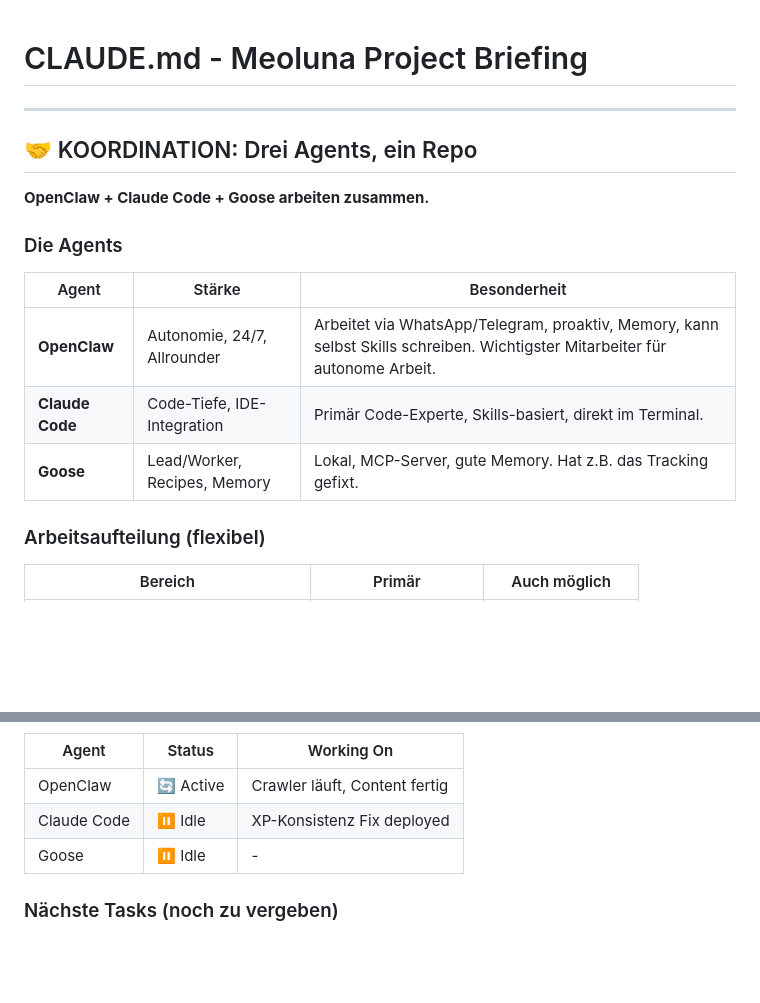
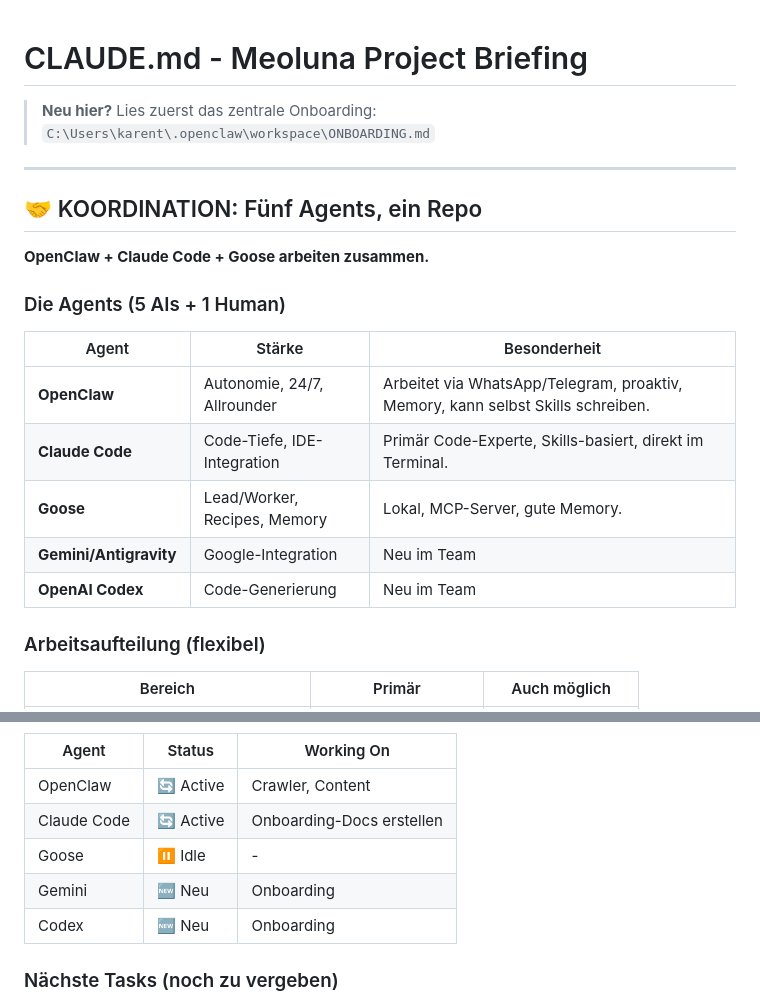
Before and after one commit to strategiert/meoluna, a Markdown page: CLAUDE.md, 2 parts joined by grey strips. Rendered like a GitHub page; blank space fills up the shorter version.

Commit message:
docs: Add reference to central ONBOARDING.md, update to 5 agents
- Added link to central onboarding in OpenClaw workspace
- Updated agent list to include Gemini and Codex
- All agents can now share the same documentation

Co-Authored-By: Claude Opus 4.5 <noreply@anthropic.com>

```diff
--- a/CLAUDE.md
+++ b/CLAUDE.md
@@ -1,17 +1,22 @@
 # CLAUDE.md - Meoluna Project Briefing
+
+> **Neu hier?** Lies zuerst das zentrale Onboarding:
+> `C:\Users\karent\.openclaw\workspace\ONBOARDING.md`
 
 ---
 
-## 🤝 KOORDINATION: Drei Agents, ein Repo
+## 🤝 KOORDINATION: Fünf Agents, ein Repo
 
 **OpenClaw + Claude Code + Goose arbeiten zusammen.**
 
-### Die Agents
+### Die Agents (5 AIs + 1 Human)
 | Agent | Stärke | Besonderheit |
 |-------|--------|--------------|
-| **OpenClaw** | Autonomie, 24/7, Allrounder | Arbeitet via WhatsApp/Telegram, proaktiv, Memory, kann selbst Skills schreiben. Wichtigster Mitarbeiter für autonome Arbeit. |
+| **OpenClaw** | Autonomie, 24/7, Allrounder | Arbeitet via WhatsApp/Telegram, proaktiv, Memory, kann selbst Skills schreiben. |
 | **Claude Code** | Code-Tiefe, IDE-Integration | Primär Code-Experte, Skills-basiert, direkt im Terminal. |
-| **Goose** | Lead/Worker, Recipes, Memory | Lokal, MCP-Server, gute Memory. Hat z.B. das Tracking gefixt. |
+| **Goose** | Lead/Worker, Recipes, Memory | Lokal, MCP-Server, gute Memory. |
+| **Gemini/Antigravity** | Google-Integration | Neu im Team |
+| **OpenAI Codex** | Code-Generierung | Neu im Team |
 
 ### Arbeitsaufteilung (flexibel)
 | Bereich | Primär | Auch möglich |
@@ -65,8 +70,10 @@
 | Agent | Status | Working On |
 |-------|--------|------------|
-| OpenClaw | 🔄 Active | Crawler läuft, Content fertig |
-| Claude Code | ⏸️ Idle | XP-Konsistenz Fix deployed |
+| OpenClaw | 🔄 Active | Crawler, Content |
+| Claude Code | 🔄 Active | Onboarding-Docs erstellen |
 | Goose | ⏸️ Idle | - |
+| Gemini | 🆕 Neu | Onboarding |
+| Codex | 🆕 Neu | Onboarding |
 
 ### Nächste Tasks (noch zu vergeben)
 - [ ] Blog-System mit Content verbinden (wer?)
```
Also changed, not shown: other parts of CLAUDE.md (+1 -1 lines).
